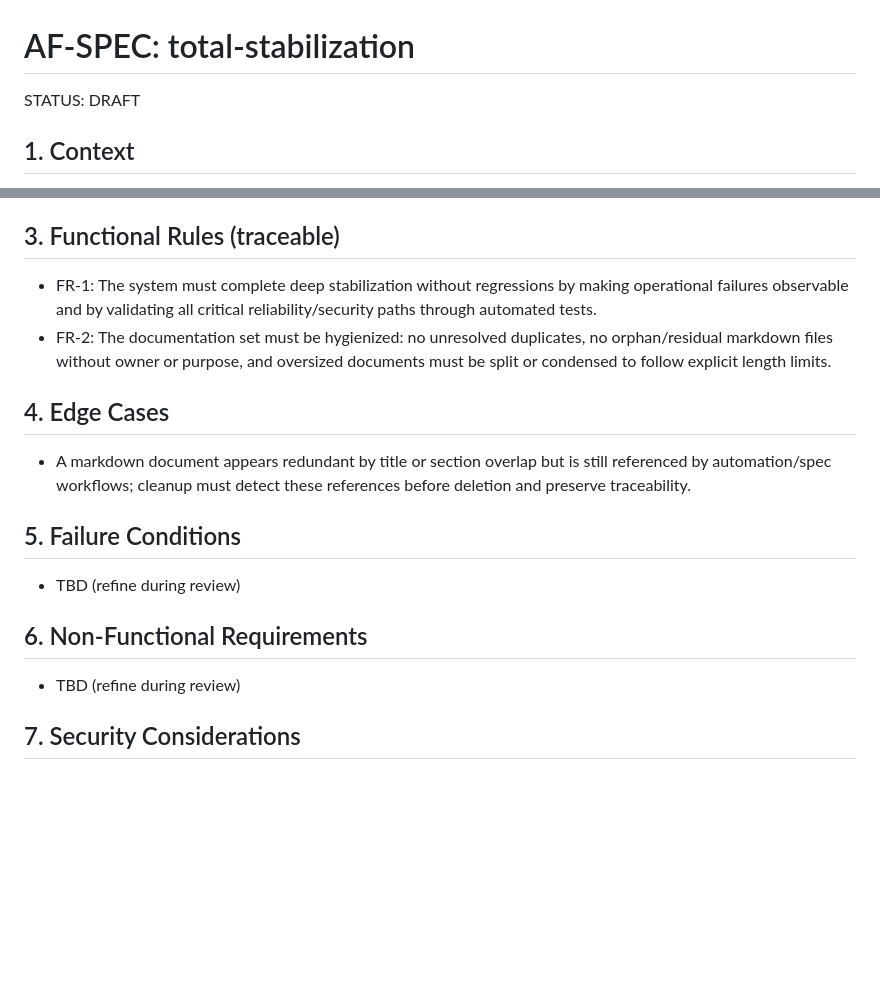
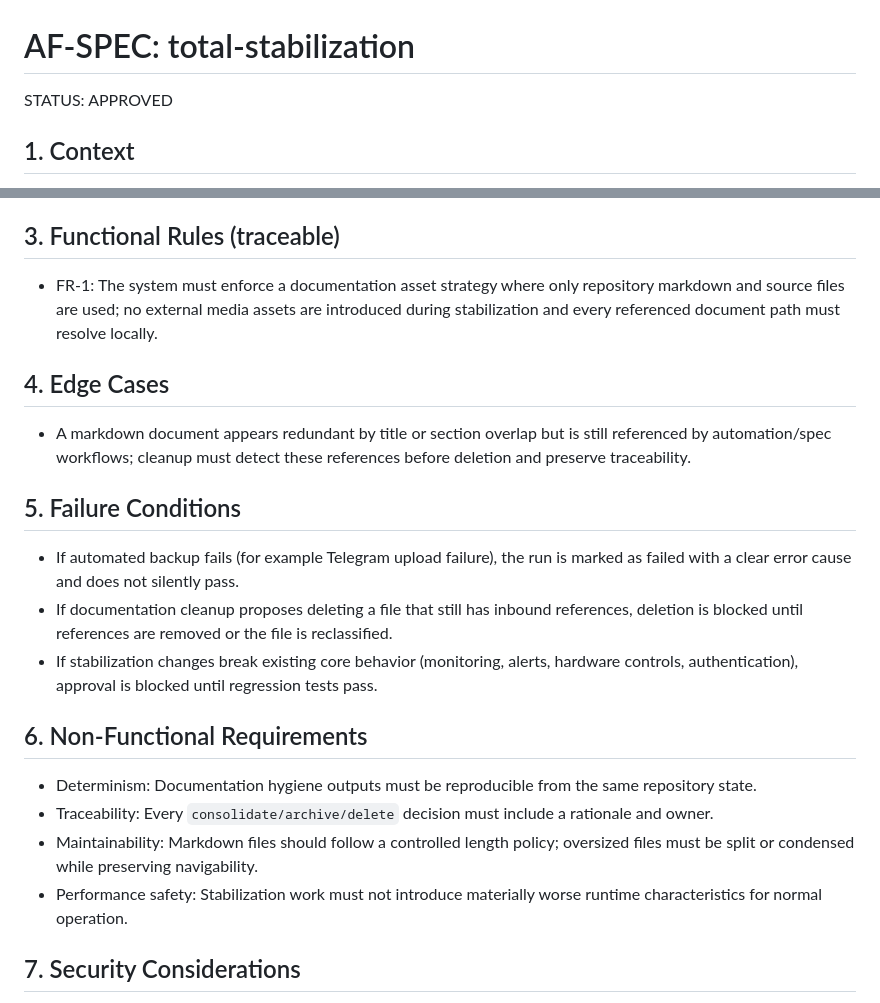
Before and after one commit to cesareyeserrano/Ultron-AP, a Markdown page: specs/approved/total-stabilization.md, 2 parts joined by grey strips. Drawn GitHub-style; blank space fills up the shorter version.

Commit message:
checkpoint: total-stabilization approve

```diff
--- a/specs/drafts/total-stabilization.md
+++ b/specs/approved/total-stabilization.md
@@ -1,7 +1,6 @@
 # AF-SPEC: total-stabilization
 
-STATUS: DRAFT
-
+STATUS: APPROVED
 ## 1. Context
 A deep total stabilization and optimization pass for Ultron-AP covering runtime reliability, security hardening, automated test expansion, and documentation hygiene optimization.
 
@@ -16,17 +15,21 @@ Requirement source: Provided explicitly by user in guided draft.
 - Admin (single Raspberry Pi owner/operator) and maintainers who evolve the codebase.
 
 ## 3. Functional Rules (traceable)
-- FR-1: The system must complete deep stabilization without regressions by making operational failures observable and by validating all critical reliability/security paths through automated tests.
-- FR-2: The documentation set must be hygienized: no unresolved duplicates, no orphan/residual markdown files without owner or purpose, and oversized documents must be split or condensed to follow explicit length limits.
+- FR-1: The system must enforce a documentation asset strategy where only repository markdown and source files are used; no external media assets are introduced during stabilization and every referenced document path must resolve locally.
 
 ## 4. Edge Cases
 - A markdown document appears redundant by title or section overlap but is still referenced by automation/spec workflows; cleanup must detect these references before deletion and preserve traceability.
 
 ## 5. Failure Conditions
-- TBD (refine during review)
+- If automated backup fails (for example Telegram upload failure), the run is marked as failed with a clear error cause and does not silently pass.
+- If documentation cleanup proposes deleting a file that still has inbound references, deletion is blocked until references are removed or the file is reclassified.
+- If stabilization changes break existing core behavior (monitoring, alerts, hardware controls, authentication), approval is blocked until regression tests pass.
 
 ## 6. Non-Functional Requirements
-- TBD (refine during review)
+- Determinism: Documentation hygiene outputs must be reproducible from the same repository state.
+- Traceability: Every `consolidate/archive/delete` decision must include a rationale and owner.
+- Maintainability: Markdown files should follow a controlled length policy; oversized files must be split or condensed while preserving navigability.
+- Performance safety: Stabilization work must not introduce materially worse runtime characteristics for normal operation.
 
 ## 7. Security Considerations
 - State-changing endpoints must enforce CSRF token checks plus same-origin protections (Origin/Referer policy), and session cookies must remain secure under direct TLS and trusted proxy TLS termination.
```
